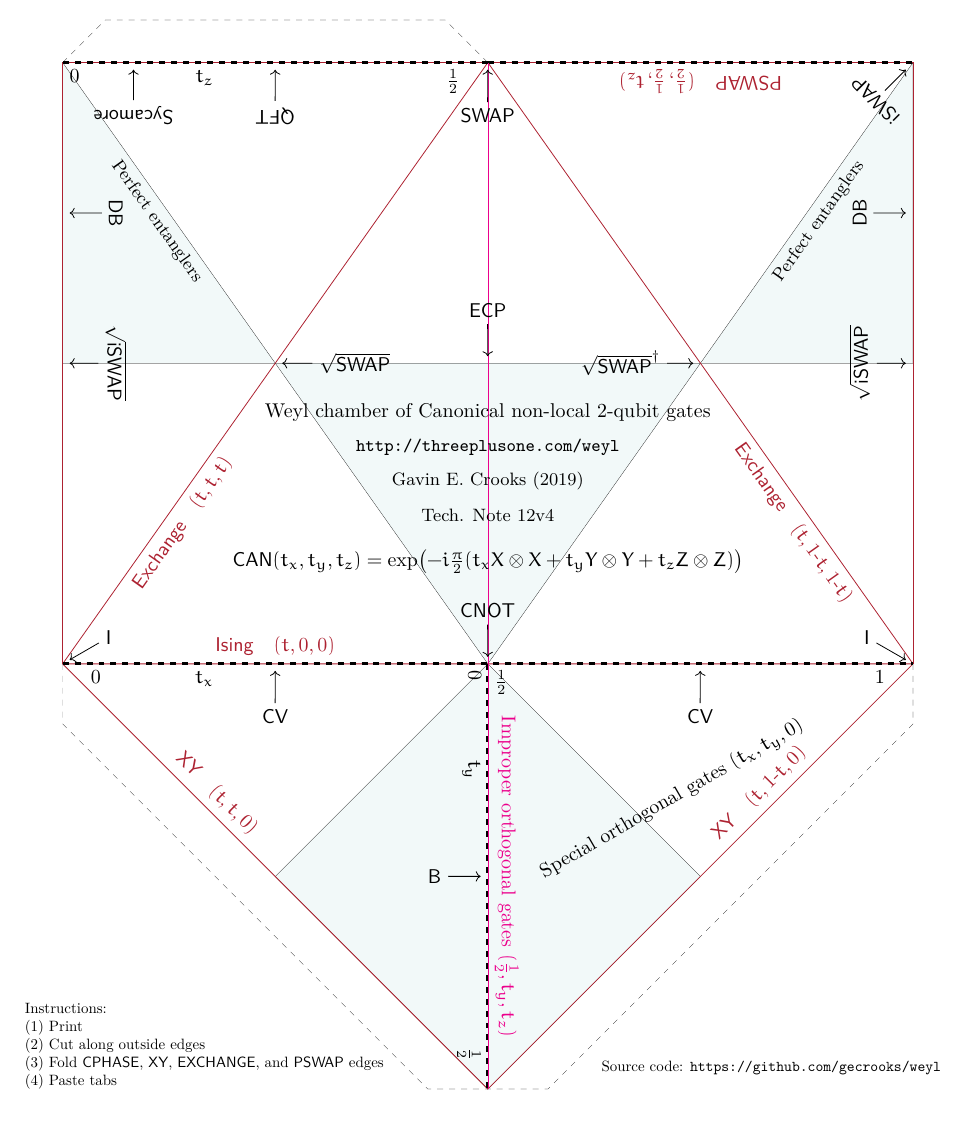
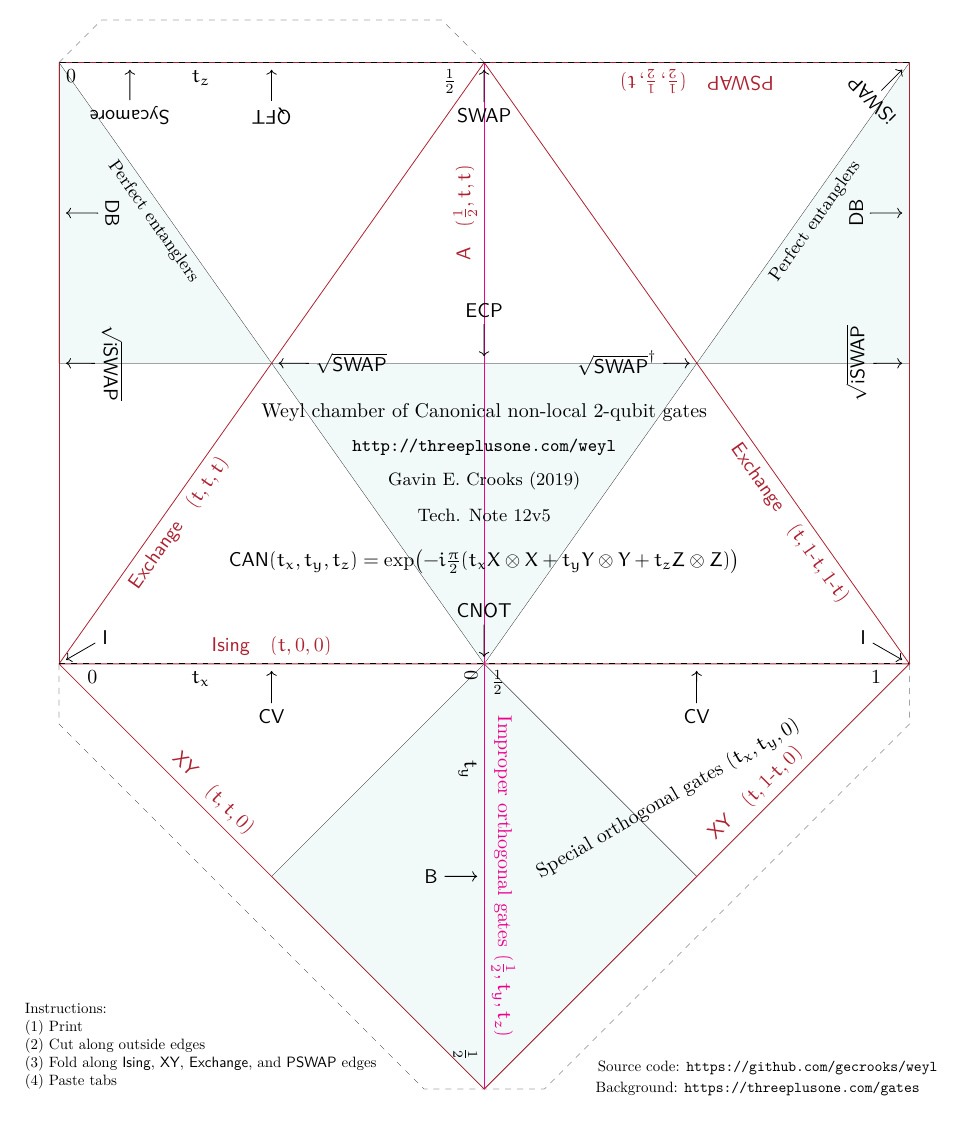
Before and after one commit to gecrooks/on_weyl, a LaTeX figure (on_weyl.tex): the whole page. Compiled offline with XeLaTeX; a missing font is replaced by an installed copy or a similar font.

Commit message:
Add A gates, various other minor changes

```diff
--- a/on_weyl.tex
+++ b/on_weyl.tex
@@ -75,10 +75,10 @@
 
 
 % Axes
-\draw [dashed, ultra thick] (0, 0) -- (2, 0);
-\draw [dashed, ultra thick] (1, {sqrt(2)}) -- (0, {sqrt(2)});
-\draw [dashed, ultra thick] (1, {sqrt(2)}) -- (2, {sqrt(2)});
-\draw [dashed, ultra thick] (1, 0) -- (1, -1);
+\draw [dashed,  ] (0, 0) -- (2, 0);
+\draw [dashed,  ] (1, {sqrt(2)}) -- (0, {sqrt(2)});
+\draw [dashed,  ] (1, {sqrt(2)}) -- (2, {sqrt(2)});
+\draw [dashed,  ] (1, 0) -- (1, -1);
 
 \node [below right] at (0+0.05, 0) {$0$};
 \node [below] at ({1/3}, 0) {$t_x$};
@@ -114,7 +114,10 @@
 \node [below, Maroon, rotate=-\ang] at ({2-1/4}, {sqrt(2)/4}) {$\Gate{Exchange}\quad(t,1$-$t,1$-$t)$};
 
 % PSWAP
-\node [above, Maroon, rotate=180] at ({3/2}, {sqrt(2)}) {$\Gate{PSWAP}\quad(\tfrac{1}{2},\tfrac{1}{2},t_z)$};
+\node [above, Maroon, rotate=180] at ({3/2}, {sqrt(2)}) {$\Gate{PSWAP}\quad(\tfrac{1}{2},\tfrac{1}{2},t)$};
+
+% A
+\node [above, Maroon, rotate=90] at ({1}, {3*sqrt(2)/4}) {$\Gate{A}\quad(\tfrac{1}{2},t,t)$};
 
 
 
@@ -195,7 +198,7 @@
 \node at (1, 0.59){Weyl chamber of Canonical non-local 2-qubit gates};
 \node at (1, 0.51){\small{\url{http://threeplusone.com/weyl}}};
 \node at (1, 0.43){\small{Gavin E. Crooks (2019)}};
-\node at (1, 0.35){\small{Tech. Note 12v4}};
+\node at (1, 0.35){\small{Tech. Note 12v5}};
 
 
 \node at (1,0.24){$\Gate{CAN}(t_x, t_y, t_z)  = \exp\bigl(-i\frac{\pi}{2}
@@ -206,11 +209,12 @@
 	Instructions:\\
 	(1) Print\\
 	(2) Cut along outside edges\\
-	(3) Fold \Gate{CPHASE}, \Gate{XY}, \Gate{EXCHANGE}, and \Gate{PSWAP} edges\\
+	(3) Fold along \Gate{Ising}, \Gate{XY}, \Gate{Exchange}, and \Gate{PSWAP} edges\\
 	(4) Paste tabs
 };
 
 \node[align=left,, scale=0.75] at ({5/3}, -0.95) {Source code: \url{https://github.com/gecrooks/weyl}};
+\node[align=left,, scale=0.75] at ({5/3}, -1.00) {Background: \url{https://threeplusone.com/gates}~~~~};
 
 
 \end{tikzpicture}
```
